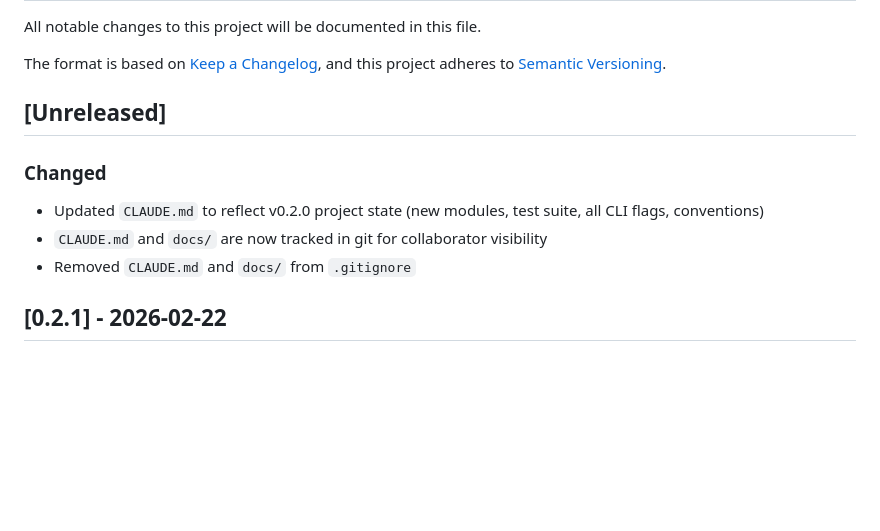
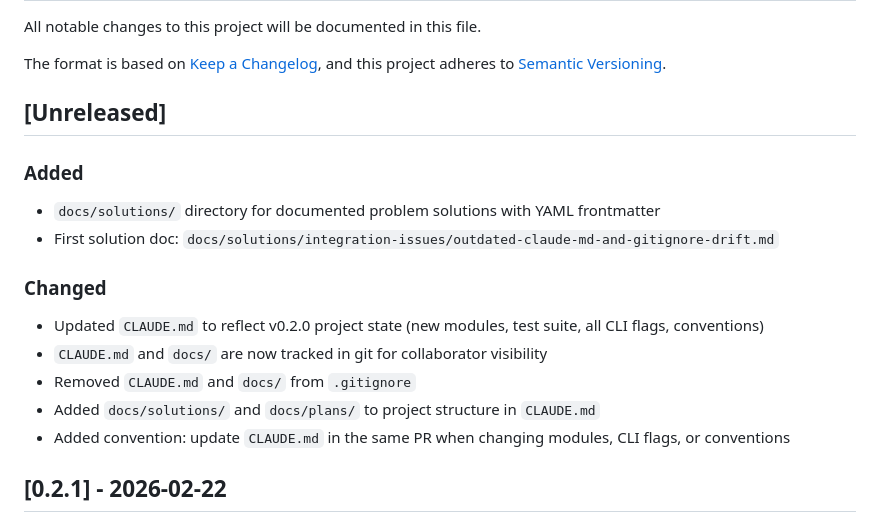
Before and after one commit to spontain112/djsupport, a Markdown page: CHANGELOG.md, the part around the change. GitHub-like rendering; blank space fills up the shorter version.

Commit message:
Update changelog with solution docs and CLAUDE.md conventions
Co-Authored-By: Claude Opus 4.6 <noreply@anthropic.com>

```diff
--- a/CHANGELOG.md
+++ b/CHANGELOG.md
@@ -7,11 +7,18 @@ and this project adheres to [Semantic Versioning](https://semver.org/).
 
 ## [Unreleased]
 
+### Added
+
+- `docs/solutions/` directory for documented problem solutions with YAML frontmatter
+- First solution doc: `docs/solutions/integration-issues/outdated-claude-md-and-gitignore-drift.md`
+
 ### Changed
 
 - Updated `CLAUDE.md` to reflect v0.2.0 project state (new modules, test suite, all CLI flags, conventions)
 - `CLAUDE.md` and `docs/` are now tracked in git for collaborator visibility
 - Removed `CLAUDE.md` and `docs/` from `.gitignore`
+- Added `docs/solutions/` and `docs/plans/` to project structure in `CLAUDE.md`
+- Added convention: update `CLAUDE.md` in the same PR when changing modules, CLI flags, or conventions
 
 ## [0.2.1] - 2026-02-22
 
```
